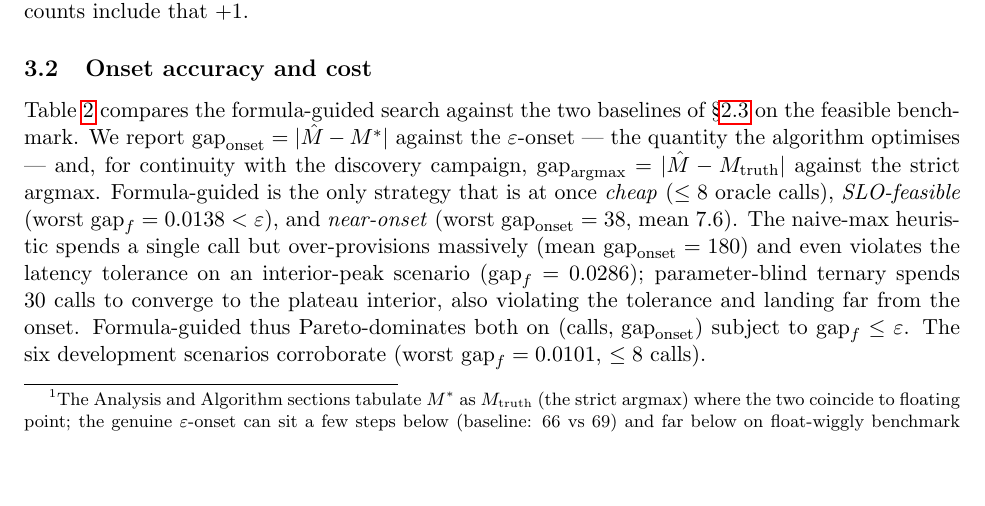
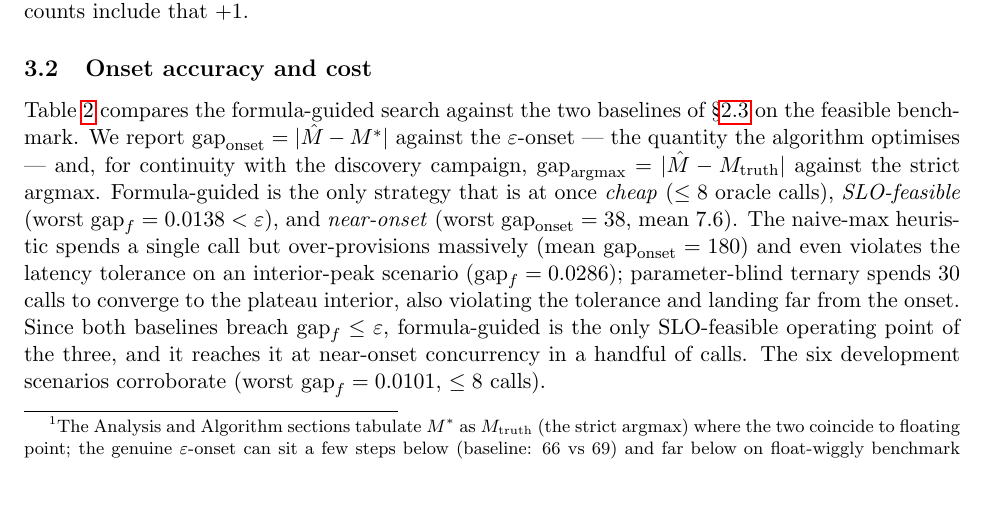
Before and after one commit to llm-inferno/queue-analysis, a LaTeX document (paper/main.tex, which reads paper/sections/experiments.tex): part of page 8 of 9, cut so that both start at the same text, the shorter picture padded with empty space. Compiled offline with pdfLaTeX.

Commit message:
docs(paper): tighten feasibility claim in Experiments
Replace the imprecise "Pareto-dominates on (calls, gap_onset)" wording
(naive-max is cheaper on the calls axis, so they are Pareto-incomparable
there) with the exact claim: both baselines breach gap_f<=eps, so
formula-guided is the only SLO-feasible operating point.

Refs #14.

Co-Authored-By: Claude Opus 4.8 <noreply@anthropic.com>

```diff
--- a/paper/sections/experiments.tex
+++ b/paper/sections/experiments.tex
@@ -40,9 +40,10 @@ once \emph{cheap} ($\le 8$ oracle calls), \emph{SLO-feasible} (worst $\mathrm{ga
 naive-max heuristic spends a single call but over-provisions massively (mean
 $\mathrm{gap}_{\mathrm{onset}}=180$) and even violates the latency tolerance on an interior-peak
 scenario ($\mathrm{gap}_f=0.0286$); parameter-blind ternary spends $30$ calls to converge to the
-plateau interior, also violating the tolerance and landing far from the onset. Formula-guided
-thus Pareto-dominates both on $(\text{calls},\,\mathrm{gap}_{\mathrm{onset}})$ subject to
-$\mathrm{gap}_f\le\varepsilon$. The six development scenarios corroborate (worst
+plateau interior, also violating the tolerance and landing far from the onset. Since both
+baselines breach $\mathrm{gap}_f\le\varepsilon$, formula-guided is the only SLO-feasible
+operating point of the three, and it reaches it at near-onset concurrency in a handful of
+calls. The six development scenarios corroborate (worst
 $\mathrm{gap}_f=0.0101$, $\le 8$ calls).
 
 \input{tabs/eval_comparison}
```
